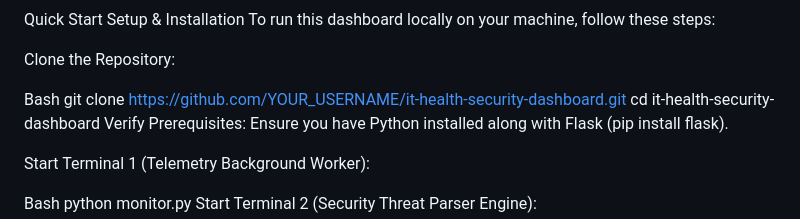
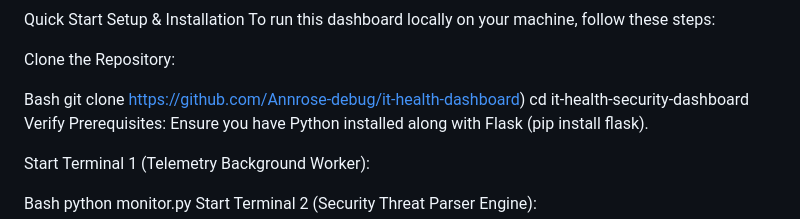
Before and after one commit to Annrose-debug/it-health-dashboard, a Markdown page: README.md, the part around the change. Rendered like a GitHub page.

Commit message:
Update repository clone URL in README

```diff
--- a/README.md
+++ b/README.md
@@ -77,7 +77,7 @@ To run this dashboard locally on your machine, follow these steps:
 Clone the Repository:
 
 Bash
-git clone [https://github.com/YOUR_USERNAME/it-health-security-dashboard.git](https://github.com/YOUR_USERNAME/it-health-security-dashboard.git)
+git clone [https://github.com/Annrose-debug/it-health-dashboard](https://github.com/Annrose-debug/it-health-dashboard))
 cd it-health-security-dashboard
 Verify Prerequisites:
 Ensure you have Python installed along with Flask (pip install flask).
```
